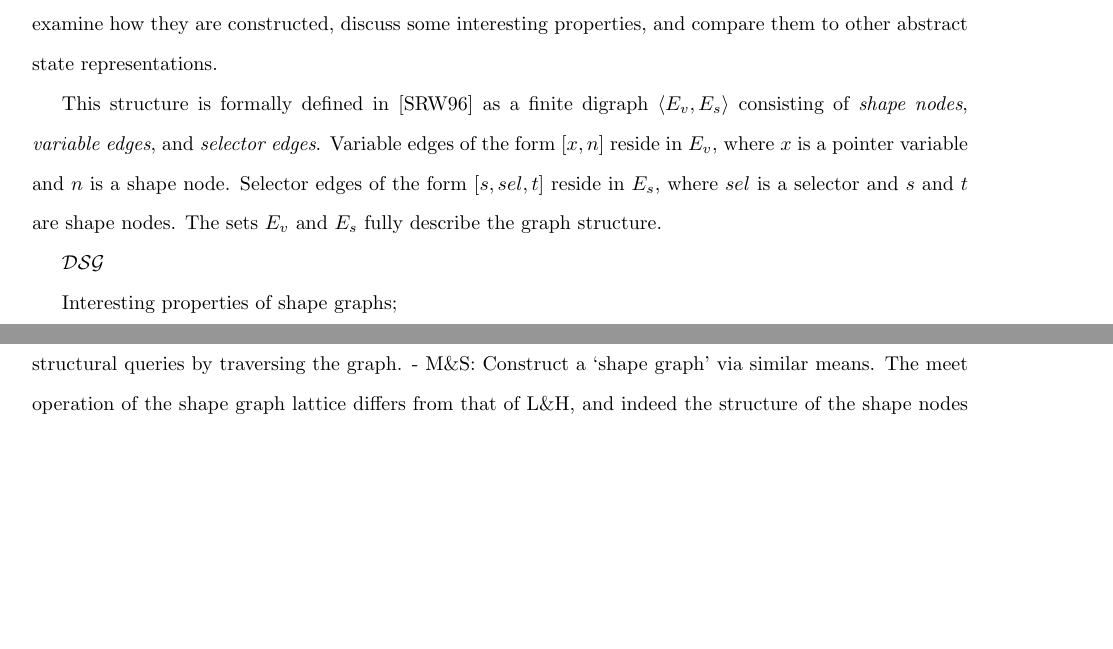
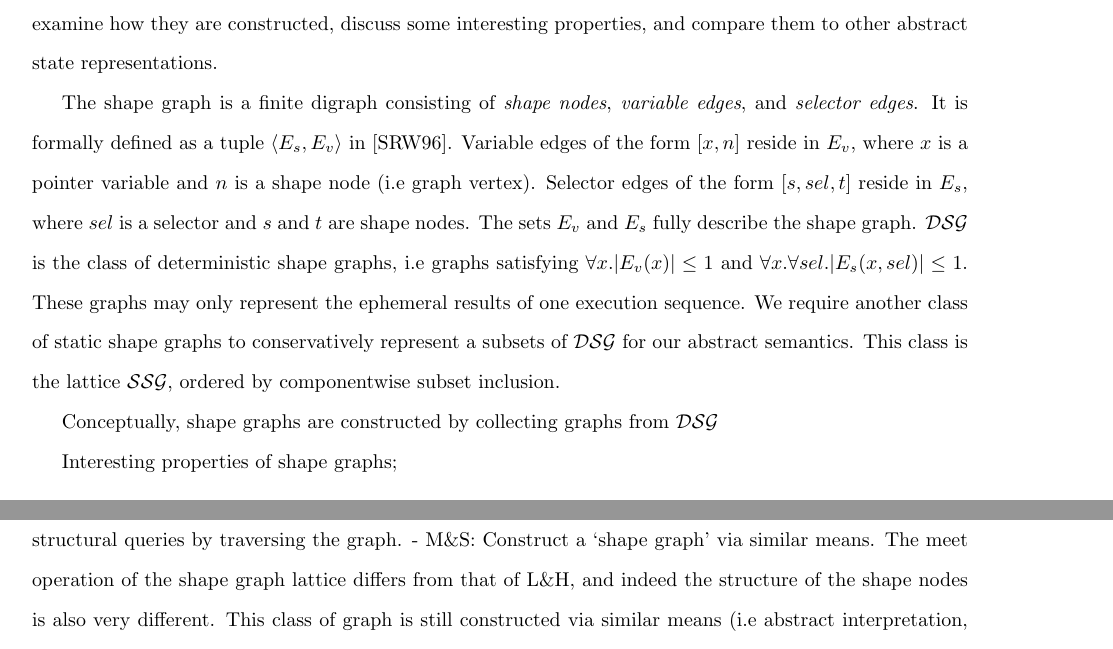
Before and after one commit to vedantk/cs263-survey, a LaTeX document (survey.tex): two parts of pages 3 and 6 of 7 before the commit and two parts of pages 3 and 7 of 7 after it, joined at a grey line, cut so that both start at the same text, the shorter picture padded with empty space. Compiled offline with pdfLaTeX.

Commit message:
defined basic shape graph stuff

```diff
--- a/survey.tex
+++ b/survey.tex
@@ -137,17 +137,22 @@ will not be too idiosyncratic. We define shape graphs, examine how they are
 constructed, discuss some interesting properties, and compare them to other
 abstract state representations.
 
-This structure is formally defined in [SRW96] as a
-finite digraph $\langle E_v, E_s \rangle$ consisting of \textit{shape
-nodes}, \textit{variable edges}, and \textit{selector edges}. Variable edges
-of the form $[x, n]$ reside in $E_v$, where $x$ is a pointer variable and
-$n$ is a shape node. Selector edges of the form $[s, sel, t]$ reside in
+The shape graph is a finite digraph consisting of \textit{shape nodes},
+\textit{variable edges}, and \textit{selector edges}. It is formally defined
+as a tuple $\langle E_s, E_v \rangle$ in [SRW96]. Variable edges of the form
+$[x, n]$ reside in $E_v$, where $x$ is a pointer variable and $n$ is a shape
+node (i.e graph vertex). Selector edges of the form $[s, sel, t]$ reside in
 $E_s$, where $sel$ is a selector and $s$ and $t$ are shape nodes. The sets
-$E_v$ and $E_s$ fully describe the graph structure.
+$E_v$ and $E_s$ fully describe the shape graph. $\mathcal{DSG}$ is the class
+of deterministic shape graphs, i.e graphs satisfying $\forall x.  |E_v(x)|
+\leq 1$ and $\forall x. \forall sel. |E_s(x, sel)| \leq 1$. These graphs
+may only represent the ephemeral results of one execution sequence. We
+require another class of static shape graphs to conservatively represent a
+subsets of $\mathcal{DSG}$ for our abstract semantics. This class is the
+lattice $\mathcal{SSG}$, ordered by componentwise subset inclusion.
 
+Conceptually, shape graphs are constructed by collecting graphs from
 $\mathcal{DSG}$
-
-
 
 Interesting properties of shape graphs;
 \begin{enumerate}[1.]
```
